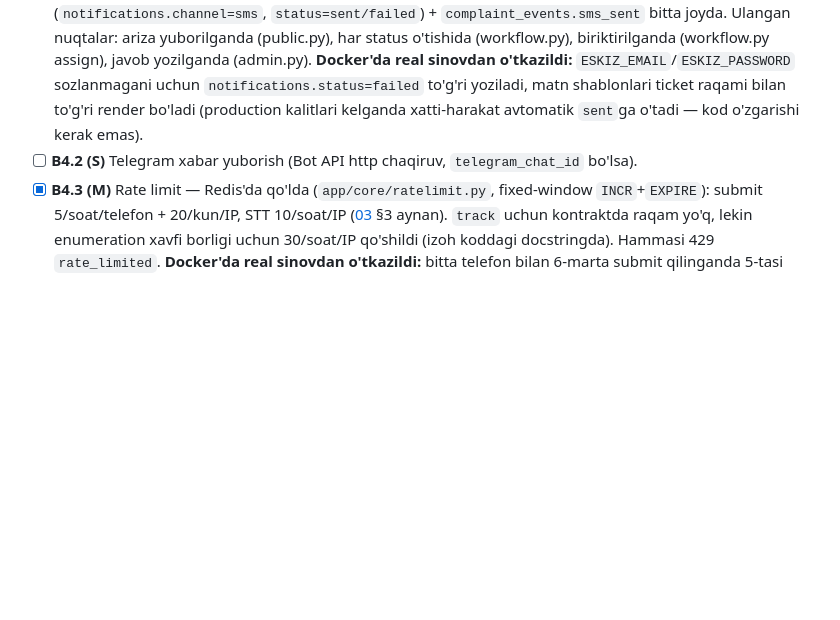
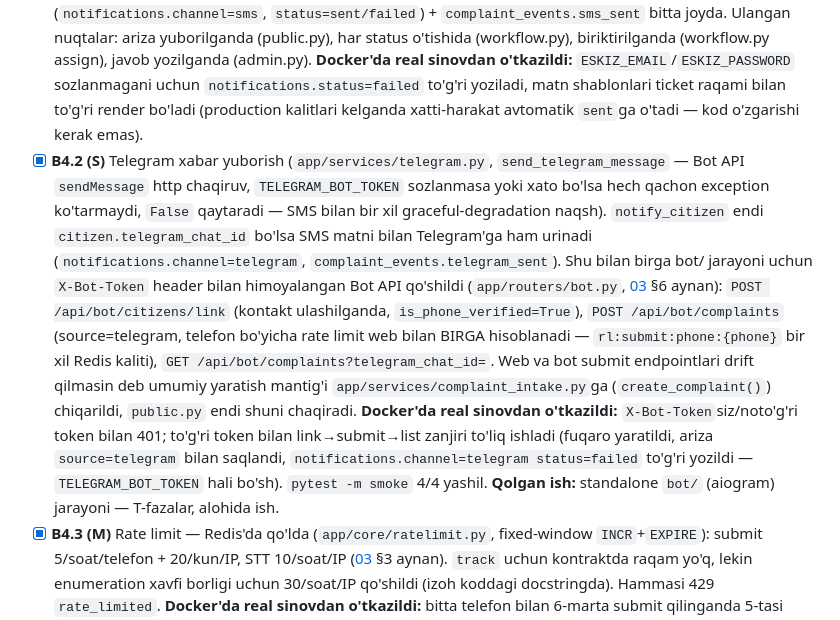
Before and after one commit to zero-suger01/fuqaro-ariza, a Markdown page: docs/05-backend-tasklar.md, the part around the change. GitHub-like rendering; blank space fills up the shorter version.

```diff
--- a/docs/05-backend-tasklar.md
+++ b/docs/05-backend-tasklar.md
@@ -42,7 +42,7 @@ O'lchamlar: S ≤ 2 soat, M ≤ 1 kun, L = 2–3 kun (AI coder bilan odatda tezr
 ## B4 — Bildirishnoma va xavfsizlik (P2–P3)
 
 - [x] **B4.1 (M)** Eskiz SMS provayderi (`app/services/sms.py`): token Redis'da keshlanadi (~25 kun TTL, 401'da bir marta yangilab qayta urinadi), `send_sms` hech qachon exception ko'tarmaydi (xato bo'lsa `False`). Shablonlar 4 tilda (`app/i18n/messages.py`): qabul (ticket raqami bilan), status o'zgarishi (har bir status uchun alohida matn, shu jumladan need_info), rasmiy javob. `notify_citizen` (`app/services/notifications.py`) endi `sms_text` qabul qiladi — in-app yozuv + SMS urinishi (`notifications.channel=sms`, `status=sent/failed`) + `complaint_events.sms_sent` bitta joyda. Ulangan nuqtalar: ariza yuborilganda (public.py), har status o'tishida (workflow.py), biriktirilganda (workflow.py assign), javob yozilganda (admin.py). **Docker'da real sinovdan o'tkazildi:** `ESKIZ_EMAIL`/`ESKIZ_PASSWORD` sozlanmagani uchun `notifications.status=failed` to'g'ri yoziladi, matn shablonlari ticket raqami bilan to'g'ri render bo'ladi (production kalitlari kelganda xatti-harakat avtomatik `sent`ga o'tadi — kod o'zgarishi kerak emas).
-- [ ] **B4.2 (S)** Telegram xabar yuborish (Bot API http chaqiruv, `telegram_chat_id` bo'lsa).
+- [x] **B4.2 (S)** Telegram xabar yuborish (`app/services/telegram.py`, `send_telegram_message` — Bot API `sendMessage` http chaqiruv, `TELEGRAM_BOT_TOKEN` sozlanmasa yoki xato bo'lsa hech qachon exception ko'tarmaydi, `False` qaytaradi — SMS bilan bir xil graceful-degradation naqsh). `notify_citizen` endi `citizen.telegram_chat_id` bo'lsa SMS matni bilan Telegram'ga ham urinadi (`notifications.channel=telegram`, `complaint_events.telegram_sent`). Shu bilan birga bot/ jarayoni uchun `X-Bot-Token` header bilan himoyalangan Bot API qo'shildi (`app/routers/bot.py`, [03](03-kontraktlar.md) §6 aynan): `POST /api/bot/citizens/link` (kontakt ulashilganda, `is_phone_verified=True`), `POST /api/bot/complaints` (source=telegram, telefon bo'yicha rate limit web bilan BIRGA hisoblanadi — `rl:submit:phone:{phone}` bir xil Redis kaliti), `GET /api/bot/complaints?telegram_chat_id=`. Web va bot submit endpointlari drift qilmasin deb umumiy yaratish mantig'i `app/services/complaint_intake.py`ga (`create_complaint()`) chiqarildi, `public.py` endi shuni chaqiradi. **Docker'da real sinovdan o'tkazildi:** `X-Bot-Token`siz/noto'g'ri token bilan 401; to'g'ri token bilan link→submit→list zanjiri to'liq ishladi (fuqaro yaratildi, ariza `source=telegram` bilan saqlandi, `notifications.channel=telegram status=failed` to'g'ri yozildi — `TELEGRAM_BOT_TOKEN` hali bo'sh). `pytest -m smoke` 4/4 yashil. **Qolgan ish:** standalone `bot/` (aiogram) jarayoni — T-fazalar, alohida ish.
 - [x] **B4.3 (M)** Rate limit — Redis'da qo'lda (`app/core/ratelimit.py`, fixed-window `INCR`+`EXPIRE`): submit 5/soat/telefon + 20/kun/IP, STT 10/soat/IP ([03](03-kontraktlar.md) §3 aynan). `track` uchun kontraktda raqam yo'q, lekin enumeration xavfi borligi uchun 30/soat/IP qo'shildi (izoh koddagi docstringda). Hammasi 429 `rate_limited`. **Docker'da real sinovdan o'tkazildi:** bitta telefon bilan 6-marta submit qilinganda 5-tasi 201, 6-tasi 429 qaytardi; `pytest -m smoke` ta'sirlanmadi (bitta submit/test).
 - [x] **B4.4 (S)** Fayl xavfsizligi yakuni. MIME+magic tekshiruv (`python-magic`) B1.4'dan beri hamma yuklashlarda bor edi. EXIF strip: `app/services/image_privacy.py` (`strip_exif`, Pillow + `pillow-heif`) — telefon GPS/qurilma metadatasini tozalaydi, orientatsiya tegini piksellarga jismonan singdiradi (aks holda strip qilingandan keyin rasm burilib qolardi), xato bo'lsa original baytni qaytaradi (fail-open, ariza yuborilishini bloklamaydi). `storage.validate_file`ning ichiga bog'landi (`expected_kind=="image"` bo'lganda avtomatik) — kelajakda yangi rasm yuklash joyi qo'shilsa ham unutilmaydi. Nom sanitizatsiya: alohida kod kerak emas — `upload_file` original fayl nomini hech qachon ishlatmaydi, storage kaliti doim `uuid4()` asosida (`app/services/storage.py`), fayl nomi hech qayerda (DB, path) saqlanmaydi. **Docker'da real sinovdan o'tkazildi:** GPS+orientatsiya EXIF'i bilan JPEG yuklandi → MinIO'dan qaytarib yuklab olingan faylda `img.getexif()` bo'sh (`{}`), hajmi kichraygan (843→665 bayt). `pytest -m smoke` 4/4 yashil.
 - [x] **B4.5 (M)** Eskalatsiya cron (`app/services/escalation.py` + `app/worker.py` `escalate_overdue_job`, ARQ cron har 30 daqiqada `minute={0,30}`): `deadline_at < now AND status NOT IN TERMINAL_STATUSES` (`TERMINAL_STATUSES` endi `app/core/constants.py`da, `admin.py`dagi overdue filtr/dashboard bilan bir xil ta'rif) bo'yicha aniqlanadi. Birinchi topilganda `assigned_department_id`dagi (yoki hali biriktirilmagan bo'lsa hammasi) `manager` rollariga in-app notification + `complaint_events.escalated` (`payload.level=manager`) yoziladi; shu event 24 soatdan oshsa va hali `level=admin` yozuvi bo'lmasa — barcha `admin`larga ham xuddi shunday ikkinchi bosqich ishlaydi. `escalated` eventining o'zi bosqichni "bajarildi" belgisi bo'lgani uchun cron necha marta ishga tushsa ham qayta xabar yubormaydi (idempotent). **Docker'da real sinovdan o'tkazildi:** bitta arizaning `deadline_at`sini orqaga surib to'g'ridan-to'g'ri `escalate_overdue()` chaqirildi → manager bosqichi ishladi (0 ta manager bo'lgani uchun `notified:0`, lekin event yozildi), qayta chaqirilganda takrorlanmadi, `escalated` eventi 25 soat orqaga suriladi → admin bosqichi ishladi va admin userga in-app notification keldi. `pytest -m smoke` 4/4 yashil.
```
Also changed, not shown: docs/01-hozirgi-holat.md (+5 -5 lines).
